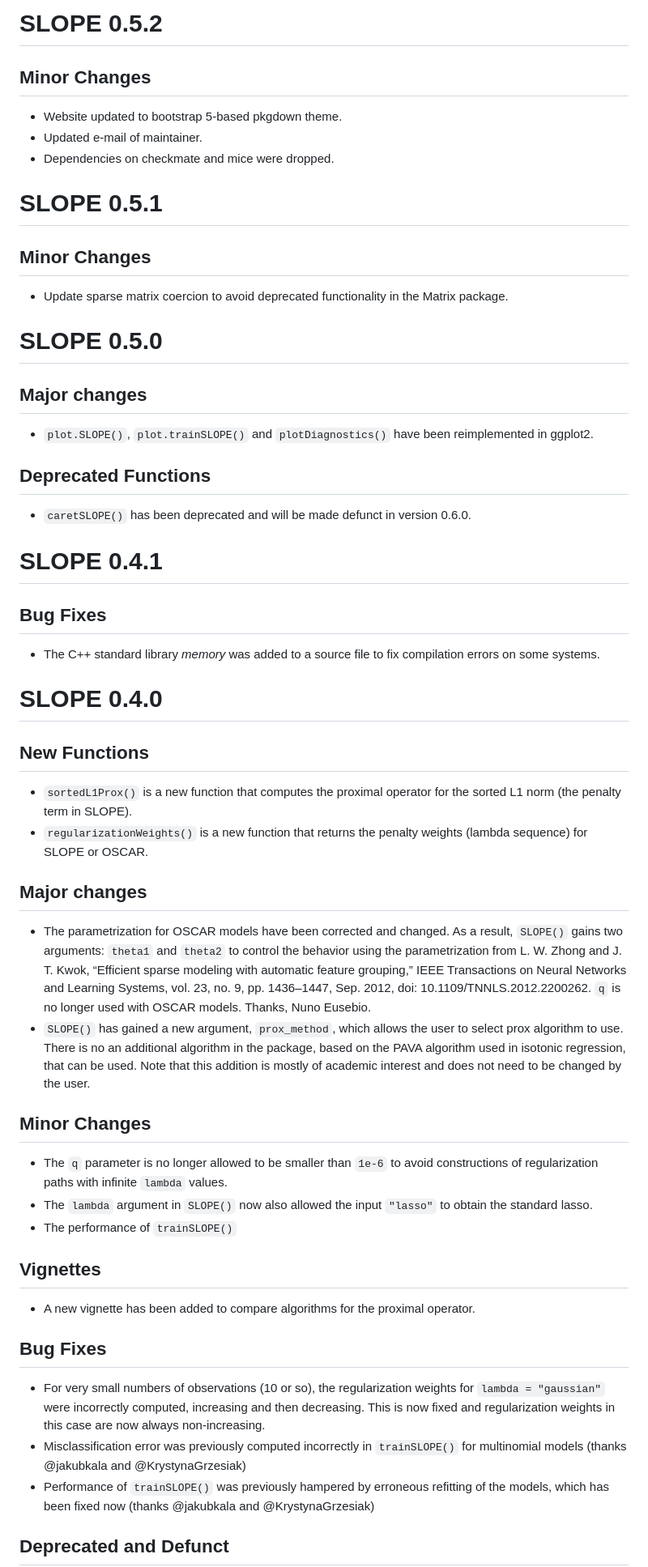
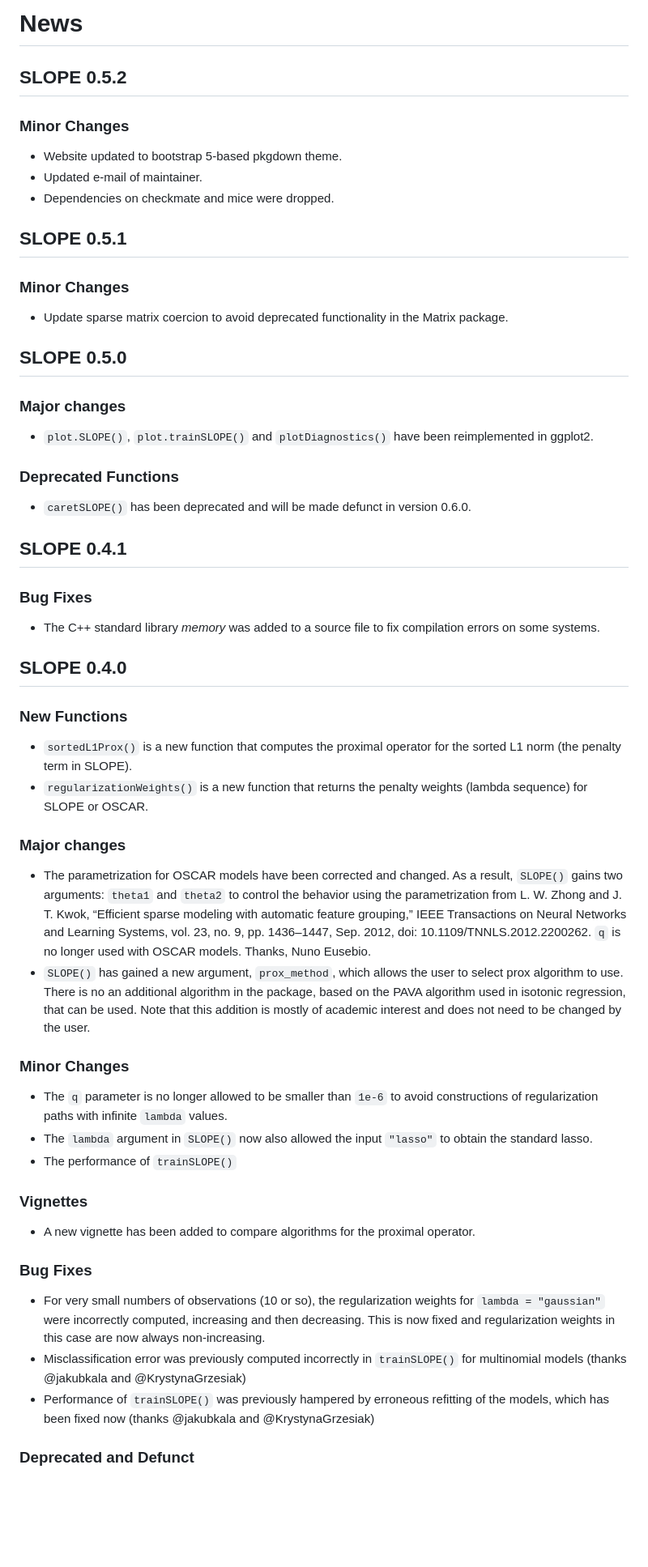
Before and after one commit to jolars/SLOPE, a Markdown page: NEWS.md, the part around one of its changes. Shown at 81% size. Rendered like a GitHub page; blank space fills up the shorter version.

```diff
--- a/NEWS.md
+++ b/NEWS.md
@@ -1,47 +1,48 @@
-# SLOPE 0.5.2
+# News
 
-## Minor Changes
+## SLOPE 0.5.2
+
+### Minor Changes
 
 - Website updated to bootstrap 5-based pkgdown theme.
 - Updated e-mail of maintainer.
 - Dependencies on checkmate and mice were dropped.
 
-# SLOPE 0.5.1
+## SLOPE 0.5.1
 
-## Minor Changes
+### Minor Changes
 
-- Update sparse matrix coercion to avoid deprecated functionality in
-  the Matrix package.
+- Update sparse matrix coercion to avoid deprecated functionality in the Matrix
+  package.
 
-# SLOPE 0.5.0
+## SLOPE 0.5.0
 
-## Major changes
+### Major changes
 
 - `plot.SLOPE()`, `plot.trainSLOPE()` and `plotDiagnostics()` have been
   reimplemented in ggplot2.
 
-## Deprecated Functions
+### Deprecated Functions
 
-- `caretSLOPE()` has been deprecated and will be made defunct in version
-  0.6.0.
+- `caretSLOPE()` has been deprecated and will be made defunct in version 0.6.0.
 
-# SLOPE 0.4.1
+## SLOPE 0.4.1
 
-## Bug Fixes
+### Bug Fixes
 
 - The C++ standard library _memory_ was added to a source file to fix
   compilation errors on some systems.
 
-# SLOPE 0.4.0
+## SLOPE 0.4.0
 
-## New Functions
+### New Functions
 
 - `sortedL1Prox()` is a new function that computes the proximal operator for the
   sorted L1 norm (the penalty term in SLOPE).
 - `regularizationWeights()` is a new function that returns the penalty weights
   (lambda sequence) for SLOPE or OSCAR.
 
-## Major changes
+### Major changes
 
 - The parametrization for OSCAR models have been corrected and changed. As a
   result, `SLOPE()` gains two arguments: `theta1` and `theta2` to control the
@@ -52,11 +53,11 @@
   Nuno Eusebio.
 - `SLOPE()` has gained a new argument, `prox_method`, which allows the user to
   select prox algorithm to use. There is no an additional algorithm in the
-  package, based on the PAVA algorithm used in isotonic regression, that
-  can be used. Note that this addition is mostly of academic interest and
-  does not need to be changed by the user.
+  package, based on the PAVA algorithm used in isotonic regression, that can be
+  used. Note that this addition is mostly of academic interest and does not need
+  to be changed by the user.
 
-## Minor Changes
+### Minor Changes
 
 - The `q` parameter is no longer allowed to be smaller than `1e-6` to avoid
   constructions of regularization paths with infinite `lambda` values.
@@ -64,12 +65,11 @@
   obtain the standard lasso.
 - The performance of `trainSLOPE()`
 
-## Vignettes
+### Vignettes
 
-- A new vignette has been added to compare algorithms for the proximal
-  operator.
+- A new vignette has been added to compare algorithms for the proximal operator.
 
-## Bug Fixes
+### Bug Fixes
 
 - For very small numbers of observations (10 or so), the regularization weights
   for `lambda = "gaussian"` were incorrectly computed, increasing and then
@@ -77,9 +77,9 @@
   always non-increasing.
 - Misclassification error was previously computed incorrectly in `trainSLOPE()`
   for multinomial models (thanks @jakubkala and @KrystynaGrzesiak)
-- Performance of `trainSLOPE()` was previously hampered by erroneous
-  refitting of the models, which has been fixed now (thanks @jakubkala and
+- Performance of `trainSLOPE()` was previously hampered by erroneous refitting
+  of the models, which has been fixed now (thanks @jakubkala and
   @KrystynaGrzesiak)
 
-## Deprecated and Defunct
+### Deprecated and Defunct
 
```
Also changed, not shown: other parts of NEWS.md (+77 -82 lines).
